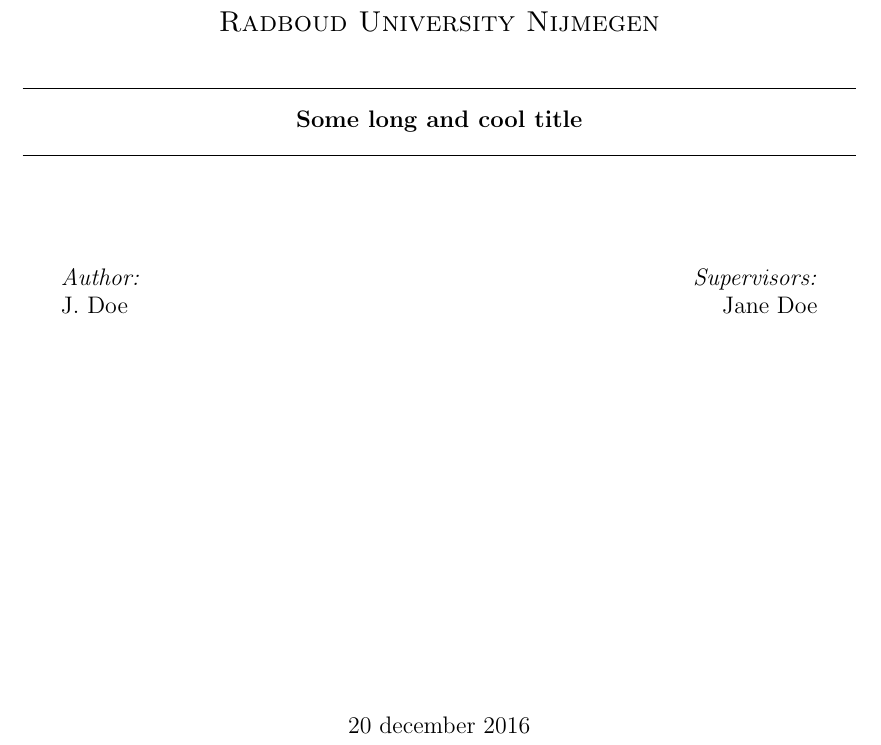
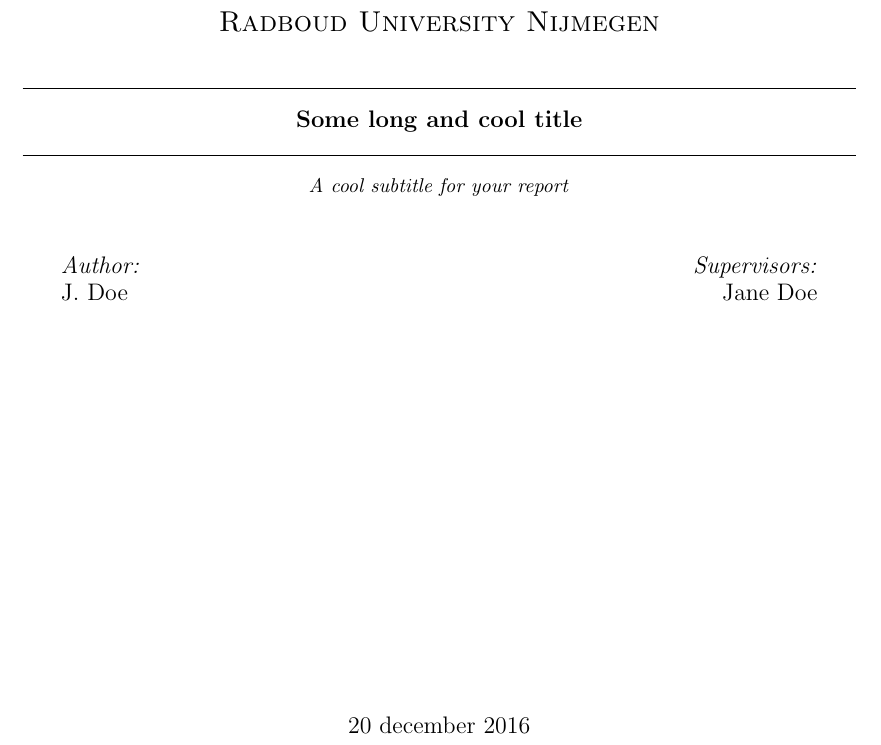
Before and after one commit to dopefishh/rutitlepage, a LaTeX document (ex.tex, which reads rutitlepage.sty): part of page 2 of 2, cut so that both start at the same text. Compiled offline with pdfLaTeX.

Commit message:
Subtitle (#7)
* Include the option for a subbtitle

Created an option for a subtitle, now if you want you can include a
subtitle on the titlepage.

* Include subtitle in the example

```diff
--- a/ex.tex
+++ b/ex.tex
@@ -19,6 +19,7 @@
 	authors={J. Doe},
 	righttextheader={Supervisors:},
 	righttext={Jane Doe},
+	subtitle={A cool subtitle for your report},
 	pagenr=1]
 
 \end{document}
--- a/rutitlepage.sty
+++ b/rutitlepage.sty
@@ -14,6 +14,7 @@
 \define@key{maketitleru}{righttextB}{\def\@rutitlerighttextb{#1}}
 \define@key{maketitleru}{righttextBheader}{\def\@rutitlerighttextbheader{#1}}
 \define@key{maketitleru}{pagenr}{\def\@rutitlepagenr{#1}}
+\define@key{maketitleru}{subtitle}{\def\@rutitlesubtitle{#1}}
 \setkeys{maketitleru}{%
 	course={},
 	institute={Radboud Universit\IfLanguageName{dutch}{eit}{y} Nijmegen},
@@ -37,7 +38,12 @@
 			\vspace{0.4cm}
 			\textbf{\large\@title}\\[0.4cm]
 			\hrule
-			\vspace{2cm}
+			\ifdefined\@rutitlesubtitle
+				\vspace{0.4cm}
+				\textit{\@rutitlesubtitle}\\[1cm]
+			\else
+				\vspace{2cm}
+			\fi
 			\begin{minipage}[t]{0.45\textwidth}
 				\begin{flushleft}\large
 					\textit{\@rutitleauthorstext}\\
```
